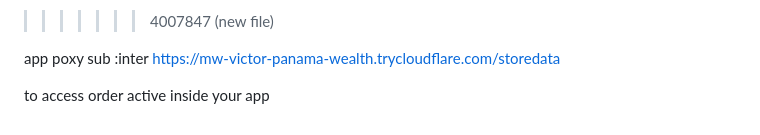
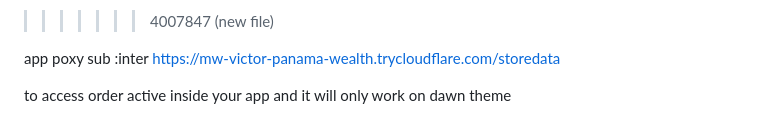
Before and after one commit to ashiqueh4/PHP_LARAVEL_REVIEW_DUMMY_APP, a Markdown page: README.md, the part around the change. GitHub-like rendering.

Commit message:
modify some code

```diff
--- a/README.md
+++ b/README.md
@@ -315,4 +315,4 @@ pnpm dev --tunnel-url https://randomly-generated-hostname.trycloudflare.com:3000
 app poxy sub :inter
 https://mw-victor-panama-wealth.trycloudflare.com/storedata
 
-to access order active inside your app
+to access order active inside your app and it will only work on dawn theme
```
